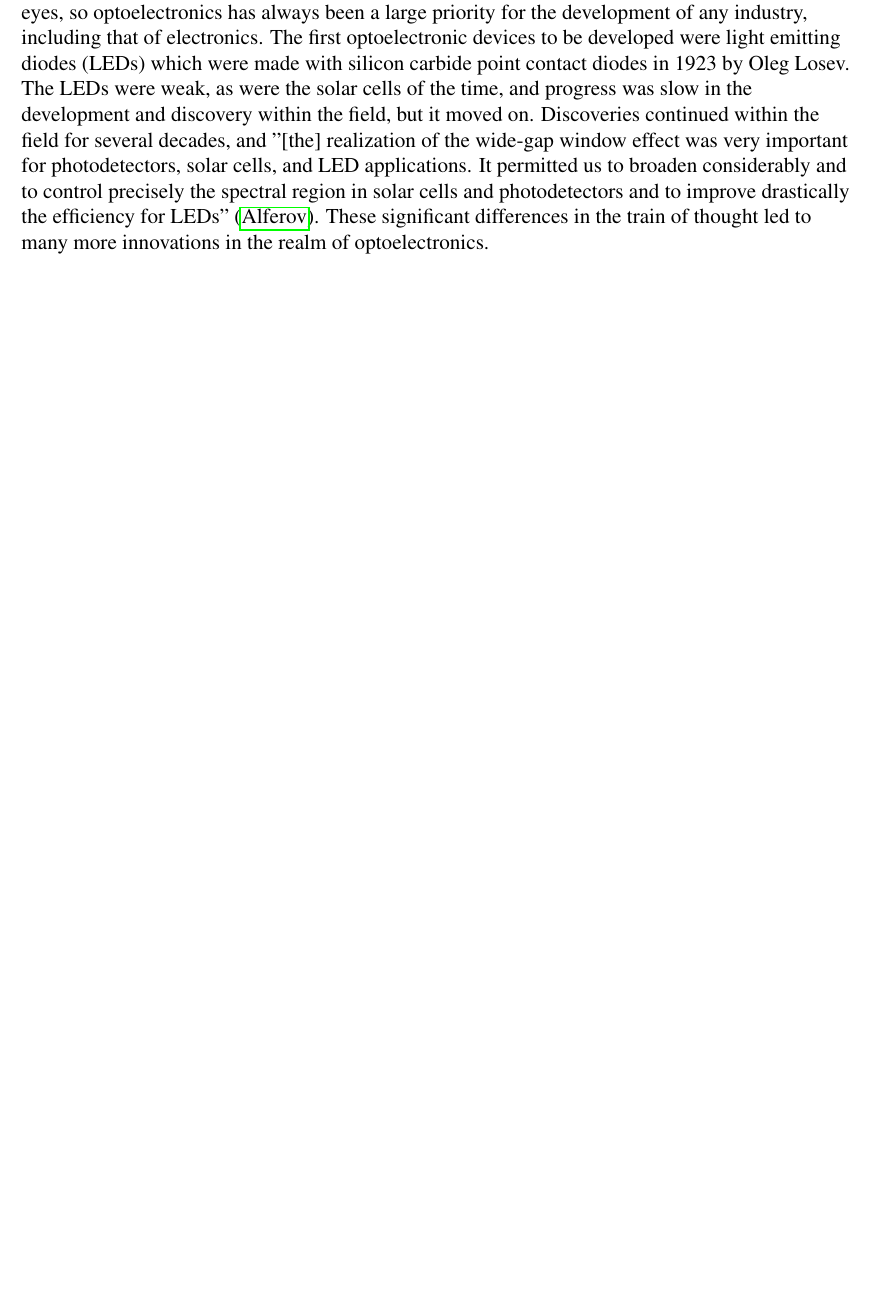
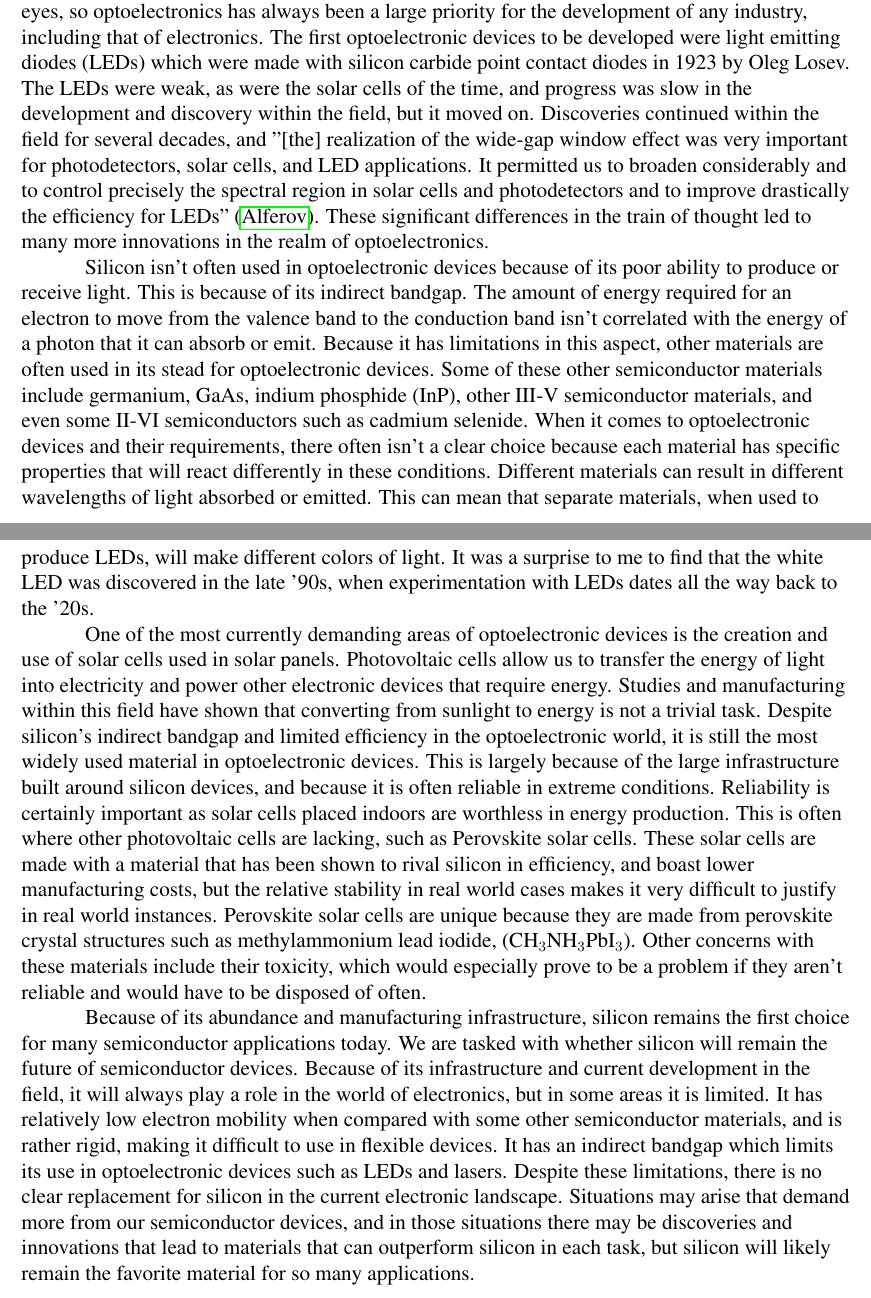
Before and after one commit to TyGuy60401/ECE3110, a LaTeX document (research-paper/resarch-paper.tex): part of page 4 of 5 before the commit and two parts of pages 4 and 5 of 6 after it, the two joined at a grey line, cut so that both start at the same text, the shorter picture padded with empty space. Compiled offline with pdfLaTeX.

Commit message:
I guess I finished my essay

```diff
--- a/research-paper/resarch-paper.tex
+++ b/research-paper/resarch-paper.tex
@@ -350,6 +361,77 @@ to improve drastically the efficiency for LEDs" \parencite{ZhoresOpto}.
 These significant differences in the train of thought
 led to many more innovations in the realm of optoelectronics.
 
+Silicon isn't often used in optoelectronic devices
+because of its poor ability to produce or receive light.
+This is because of its indirect bandgap. The amount
+of energy required for an electron to move from the
+valence band to the conduction band isn't correlated
+with the energy of a photon that it can absorb or emit.
+Because it has limitations in this aspect, other materials
+are often used in its stead for optoelectronic devices.
+Some of these other semiconductor materials include
+germanium, GaAs, indium phosphide (InP), other III-V
+semiconductor materials, and even some II-VI semiconductors
+such as cadmium selenide. When it comes to optoelectronic
+devices and their requirements, there often isn't a
+clear choice because each material has specific properties
+that will react differently in these conditions. Different
+materials can result in different wavelengths of light
+absorbed or emitted. This can mean that separate materials,
+when used to produce LEDs, will make different colors
+of light. It was a surprise to me to find that the
+white LED was discovered in the late '90s, when
+experimentation with LEDs dates all the way back to the
+'20s.
+
+One of the most currently demanding areas of optoelectronic
+devices is the creation and use of solar cells used
+in solar panels. Photovoltaic cells allow us to transfer
+the energy of light into electricity and power other
+electronic devices that require energy. Studies and
+manufacturing within this field have shown that converting
+from sunlight to energy is not a trivial task. Despite
+silicon's indirect bandgap and limited efficiency in
+the optoelectronic world, it is still the most widely
+used material in optoelectronic devices. This is largely
+because of the large infrastructure built around silicon
+devices, and because it is often reliable in extreme
+conditions. Reliability is certainly important as solar
+cells placed indoors are worthless in energy production.
+This is often where other photovoltaic cells are lacking,
+such as Perovskite solar cells. These solar cells are
+made with a material that has been shown to rival silicon
+in efficiency, and boast lower manufacturing costs,
+but the relative stability in real world cases makes
+it very difficult to justify in real world instances.
+Perovskite solar cells are unique because they are
+made from perovskite crystal structures such as methylammonium
+lead iodide, (CH$_3$NH$_3$PbI$_3$). Other concerns
+with these materials include their toxicity, which
+would especially prove to be a problem if they aren't
+reliable and would have to be disposed of often.
+
+Because of its abundance and manufacturing infrastructure,
+silicon remains the first choice for many semiconductor
+applications today. We are tasked with whether silicon
+will remain the future of semiconductor devices. Because
+of its infrastructure and current development in the
+field, it will always play a role in the world of electronics,
+but in some areas it is limited. It has relatively
+low electron mobility when compared with some other
+semiconductor materials, and is rather rigid, making
+it difficult to use in flexible devices. It has an
+indirect bandgap which limits its use in optoelectronic
+devices such as LEDs and lasers. Despite these limitations,
+there is no clear replacement for silicon in the current
+electronic landscape. Situations may arise that demand
+more from our semiconductor devices, and in those situations
+there may be discoveries and innovations that lead
+to materials that can outperform silicon in each task,
+but silicon will likely remain the favorite material
+for so many applications.
+
+
 
 \newpage
 \nocite{*}
```
Also changed, not shown: research-paper/refs.bib (+1 -1 lines), research-paper/resarch-paper.bbl, research-paper/resarch-paper.pdf, research-paper/resarch-paper.tex (41 more changed lines), 6 other files.
